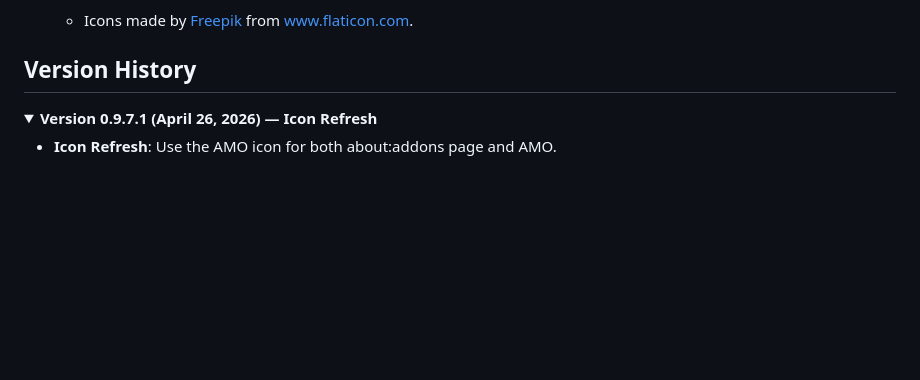
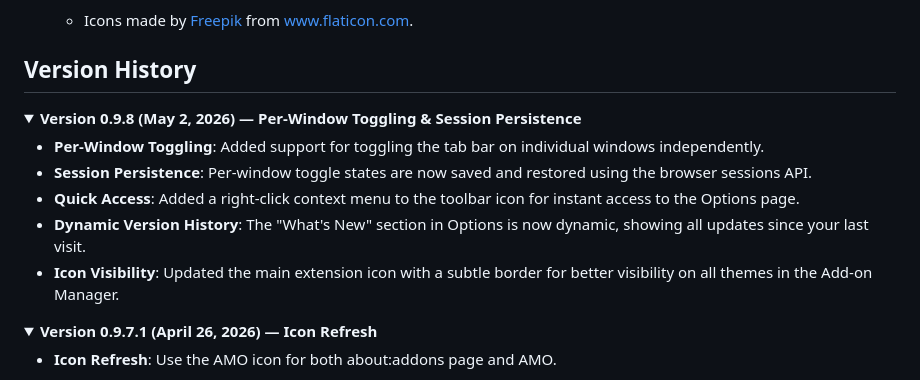
Before and after one commit to irvinm/Toggle-Native-Tab-Bar, a Markdown page: README.md, the part around one of its changes. Rendered like a GitHub page; folded sections open; blank space fills up the shorter version.

```diff
--- a/README.md
+++ b/README.md
@@ -199,6 +222,17 @@ These steps will enable custom styling with the `userChrome.css` file.
 ## Version History
 
 <details open>
+<summary><b>Version 0.9.8 (May 2, 2026) — Per-Window Toggling & Session Persistence</b></summary>
+
+- **Per-Window Toggling**: Added support for toggling the tab bar on individual windows independently.
+- **Session Persistence**: Per-window toggle states are now saved and restored using the browser sessions API.
+- **Quick Access**: Added a right-click context menu to the toolbar icon for instant access to the Options page.
+- **Dynamic Version History**: The "What's New" section in Options is now dynamic, showing all updates since your last visit.
+- **Icon Visibility**: Updated the main extension icon with a subtle border for better visibility on all themes in the Add-on Manager.
+
+</details>
+
+<details>
 <summary><b>Version 0.9.7.1 (April 26, 2026) — Icon Refresh</b></summary>
 
 - **Icon Refresh**: Use the AMO icon for both about:addons page and AMO.
```
Also changed, not shown: other parts of README.md (+60 -37 lines).
